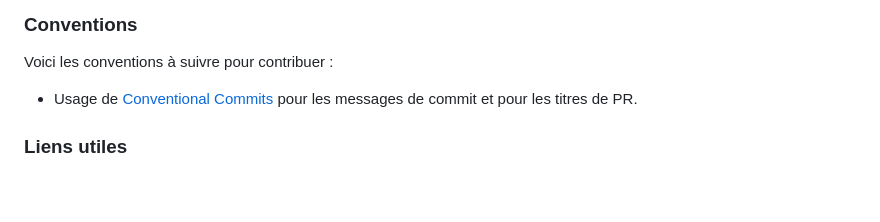
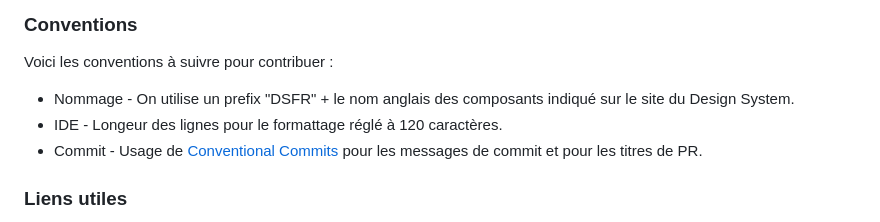
Before and after one commit to lsaudon/flutter-dsfr, a Markdown page: README.md, the part around the change. Rendered like a GitHub page; blank space fills up the shorter version.

Commit message:
docs(readme): ajout de conventions

```diff
--- a/README.md
+++ b/README.md
@@ -63,7 +63,9 @@ Ce projet nécessite d'avoir installé Flutter sur son poste. La version actuell
 ### Conventions
 
 Voici les conventions à suivre pour contribuer :
-- Usage de [Conventional Commits](https://www.conventionalcommits.org/) pour les messages de commit et pour les titres de PR.
+- Nommage - On utilise un prefix "DSFR" + le nom anglais des composants indiqué sur le site du Design System.
+- IDE - Longeur des lignes pour le formattage réglé à 120 caractères.
+- Commit - Usage de [Conventional Commits](https://www.conventionalcommits.org/) pour les messages de commit et pour les titres de PR.
 
 ### Liens utiles
 
```
